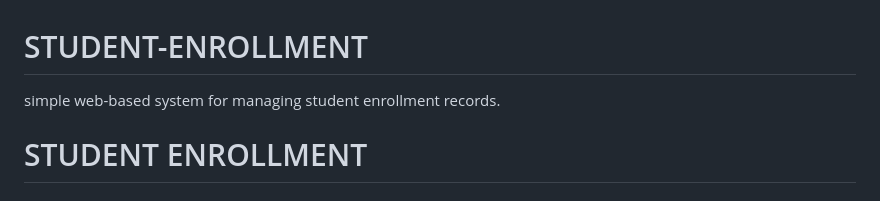
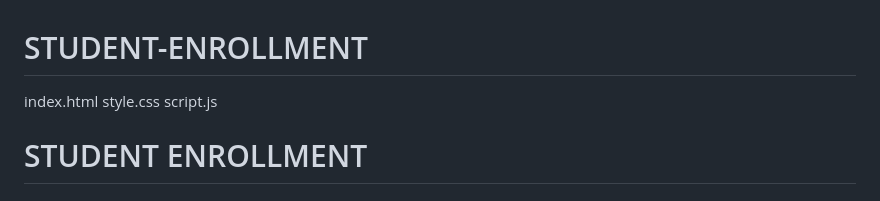
Before and after one commit to elishalyncruz27-cmd/STUDENT-ENROLLMENT, a Markdown page: README.md, the part around the change. Drawn GitHub-style.

Commit message:
Update README to include file references
Added references to HTML, CSS, and JavaScript files.

```diff
--- a/README.md
+++ b/README.md
@@ -1,5 +1,7 @@
 # STUDENT-ENROLLMENT
- simple web-based system for managing student enrollment records.
+ index.html
+ style.css
+ script.js
 <!DOCTYPE html>
 <html lang="en">
 <head>
```
